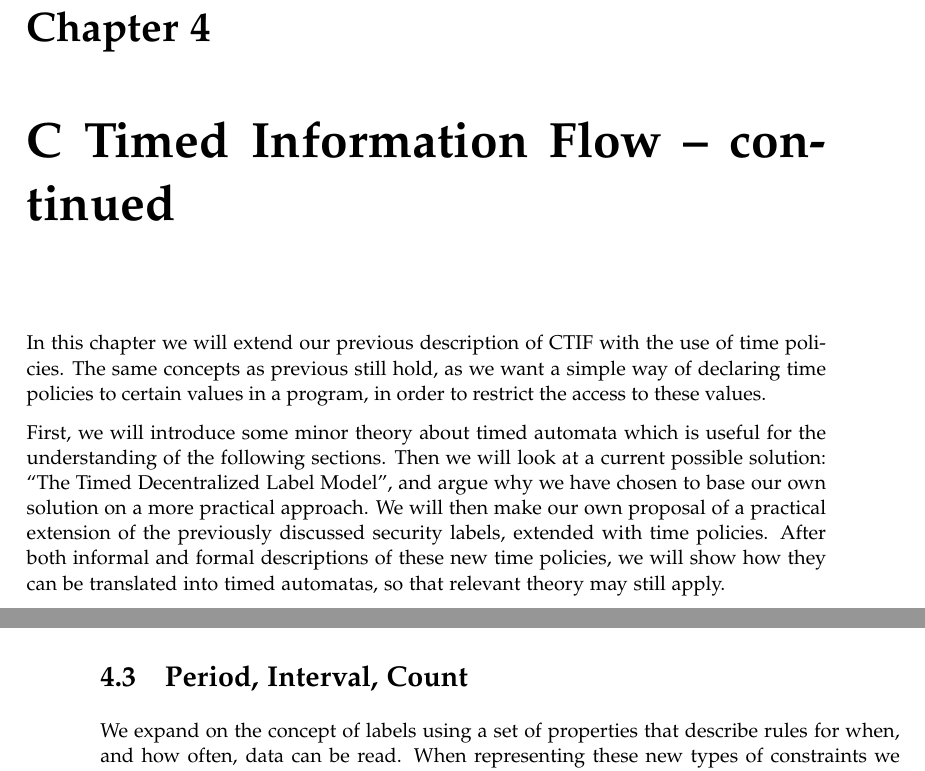
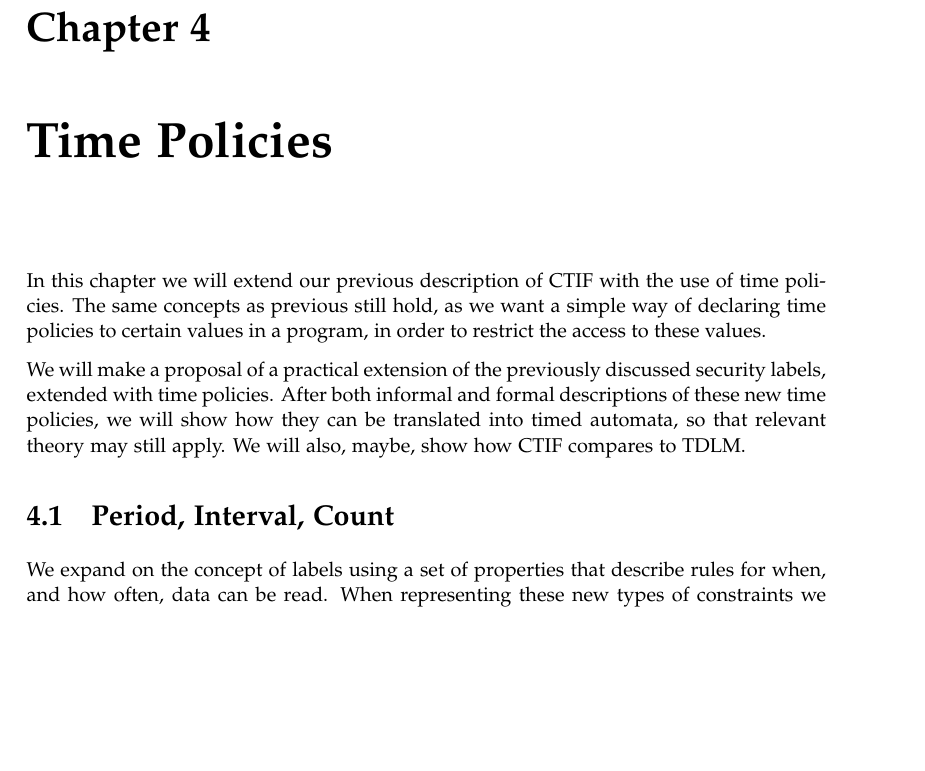
Before and after one commit to des105f16/report, a LaTeX thesis (master.tex, which reads sections/ctif2_introduction.tex): two parts of pages 42 and 45 of 48 before the commit and part of page 42 of 48 after it, the two joined at a grey line, cut so that both start at the same text, the shorter picture padded with empty space. Compiled offline with pdfLaTeX.

Commit message:
Moved about time stuff, renamed to 'Time Policies'.

```diff
--- a/master.tex
+++ b/master.tex
@@ -55,5 +55,5 @@
 \input{sections/constraint_extraction}
 \input{sections/inference_formal}
 
-\chapter{C Timed Information Flow -- continued}
+\chapter{Time Policies}
 \input{sections/ctif2_introduction}
--- a/sections/ctif2_introduction.tex
+++ b/sections/ctif2_introduction.tex
@@ -3,7 +3,6 @@
 In this chapter we will extend our previous description of \thelang{} with the use of time policies.
 The same concepts as previous still hold, as we want a simple way of declaring time policies to certain values in a program, in order to restrict the access to these values.
 
-First, we will introduce some minor theory about timed automata which is useful for the understanding of the following sections.
-Then we will look at a current possible solution: ``The Timed Decentralized Label Model'', and argue why we have chosen to base our own solution on a more practical approach.
-We will then make our own proposal of a practical extension of the previously discussed security labels, extended with time policies.
-After both informal and formal descriptions of these new time policies, we will show how they can be translated into timed automatas, so that relevant theory may still apply.
+We will make a proposal of a practical extension of the previously discussed security labels, extended with time policies.
+After both informal and formal descriptions of these new time policies, we will show how they can be translated into timed automata, so that relevant theory may still apply.
+We will also, maybe, show how \thelang{} compares to TDLM.
```
Also changed, not shown: master.tex (2 more changed lines).
